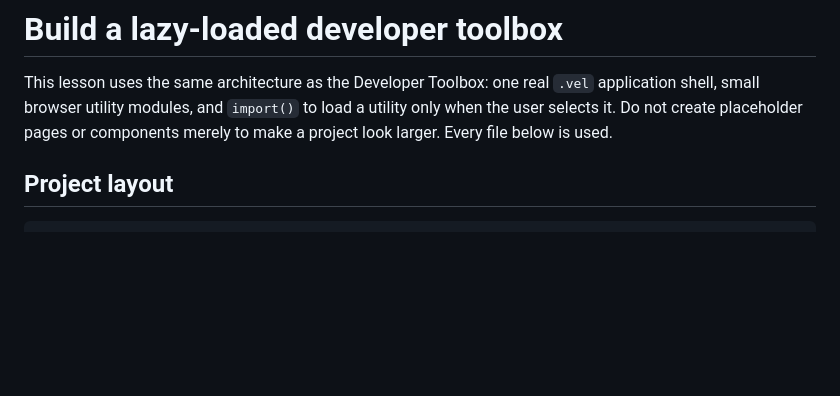
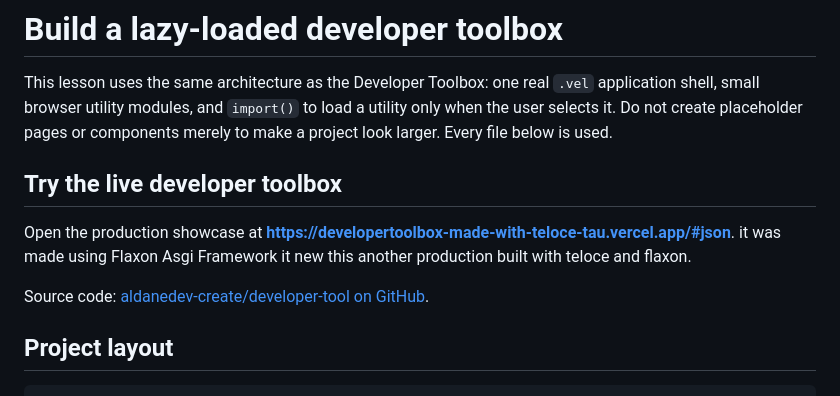
Before and after one commit to Flaxon-Labs/teloce-py, a Markdown page: docs/lessons/24-lazy-loading-developer-toolbox.md, the part around the change. Drawn GitHub-style; blank space fills up the shorter version.

```diff
--- a/docs/lessons/24-lazy-loading-developer-toolbox.md
+++ b/docs/lessons/24-lazy-loading-developer-toolbox.md
@@ -4,6 +4,14 @@ This lesson uses the same architecture as the Developer Toolbox: one real
 `.vel` application shell, small browser utility modules, and `import()` to
 load a utility only when the user selects it. Do not create placeholder pages
 or components merely to make a project look larger. Every file below is used.
+
+
+## Try the live developer toolbox
+
+Open the production showcase at **[https://developertoolbox-made-with-teloce-tau.vercel.app/#json](https://developertoolbox-made-with-teloce-tau.vercel.app/#json)**. it was made using Flaxon Asgi Framework it new this another production built with teloce and flaxon.
+
+Source code: [aldanedev-create/developer-tool on GitHub](https://github.com/aldanedev-create/Developertoolbox-made-with-teloce).
+
 
 ## Project layout
 
```
